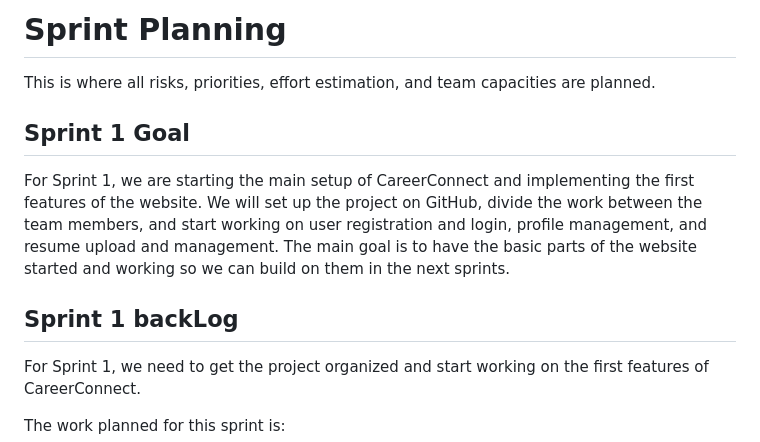
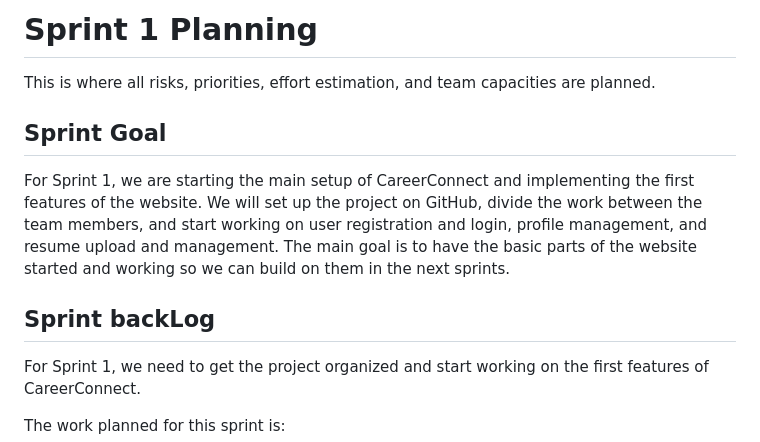
Before and after one commit to SamTaheri1/CareerConnect, a Markdown page: sprint-planning.md, the part around the change. Rendered like a GitHub page.

Commit message:
Refactor Sprint Planning document for clarity

```diff
--- a/sprint-planning.md
+++ b/sprint-planning.md
@@ -1,14 +1,14 @@
-# Sprint Planning
+# Sprint 1 Planning
 This is where all risks, priorities, effort estimation, and team capacities are planned.
 
-## Sprint 1 Goal
+## Sprint Goal
 
 For Sprint 1, we are starting the main setup of CareerConnect and implementing the first features of the website.
 We will set up the project on GitHub, divide the work between the team members, and start working on user registration and login,
 profile management, and resume upload and management.
 The main goal is to have the basic parts of the website started and working so we can build on them in the next sprints.
 
-## Sprint 1 backLog
+## Sprint backLog
 
 For Sprint 1, we need to get the project organized and start working on the first features of CareerConnect.
 
```
